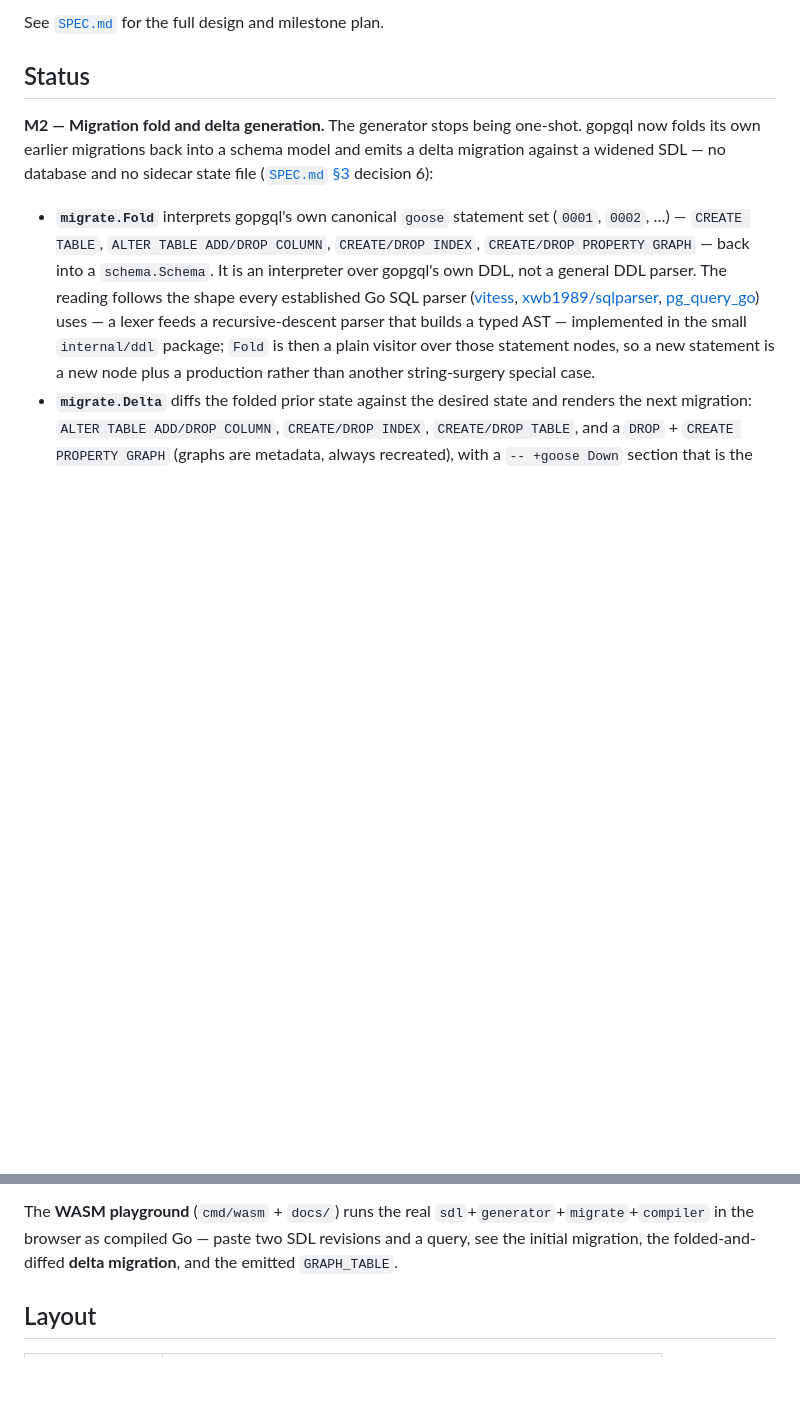
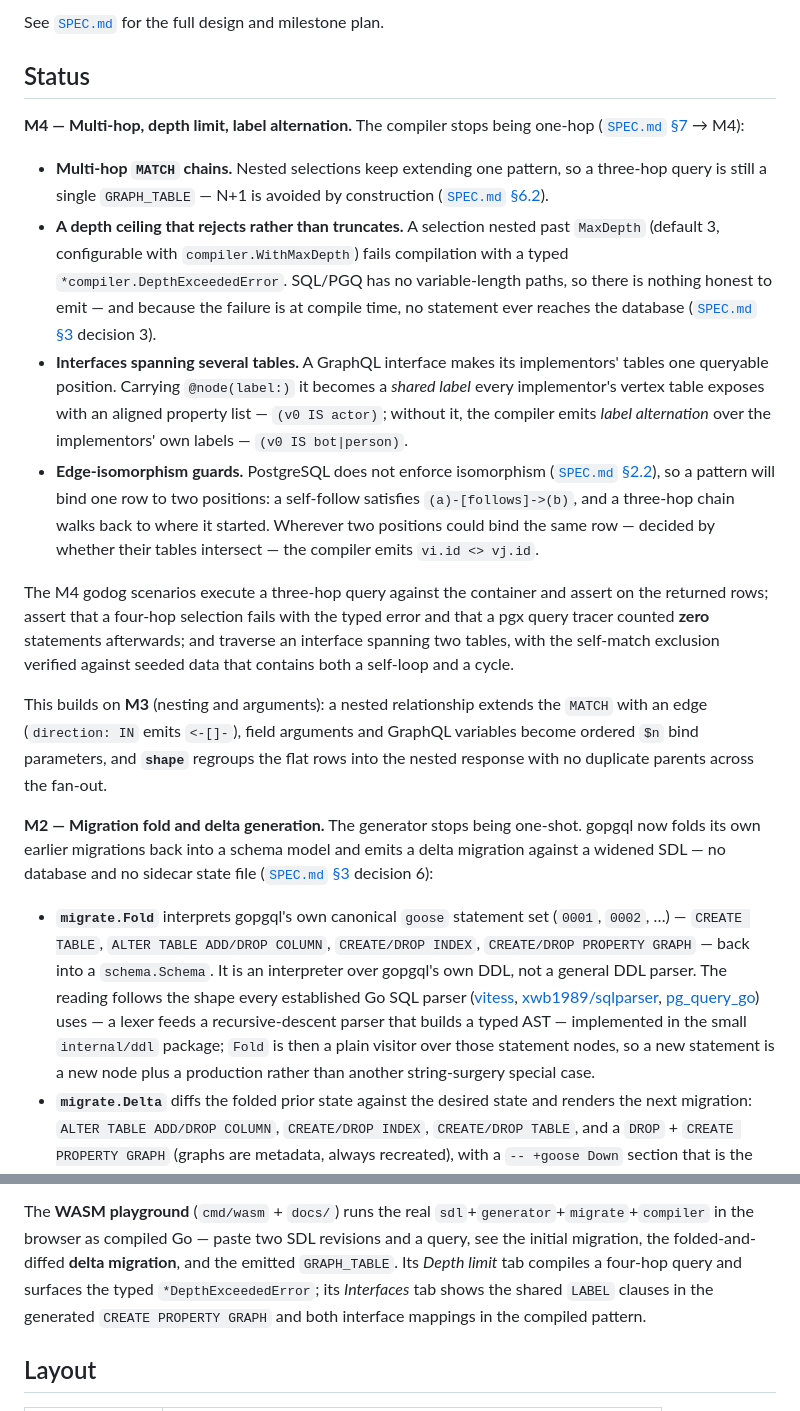
Before and after one commit to lega4e/go-postgres-graphql-mcp-integrity, a Markdown page: README.md, 2 parts joined by grey strips. Rendered like a GitHub page; blank space fills up the shorter version.

Commit message:
Record the M4 outcomes in SPEC.md and README
SPEC.md gains §6.4 (the two interface mappings and what postgres:19beta2
was measured to accept), an isomorphism-guard rule in §6.2, @node widened
to INTERFACE in §5, a note on invariant 5 now being reached, and open
decision 5 resolved: MaxDepth stays 3 by default and is per-Compiler
configuration.

README's status section moves to M4.

Co-Authored-By: Claude Opus 5 <noreply@anthropic.com>
Claude-Session: https://claude.ai/code/session_01FSAvULUzvc6WWFnwrUZzEd

```diff
--- a/README.md
+++ b/README.md
@@ -9,6 +9,40 @@ queries to `GRAPH_TABLE ... MATCH ... COLUMNS` statements.
 See [`SPEC.md`](./SPEC.md) for the full design and milestone plan.
 
 ## Status
+
+**M4 — Multi-hop, depth limit, label alternation.** The compiler stops being
+one-hop ([`SPEC.md` §7](./SPEC.md) → M4):
+
+- **Multi-hop `MATCH` chains.** Nested selections keep extending one pattern, so
+  a three-hop query is still a single `GRAPH_TABLE` — N+1 is avoided by
+  construction ([`SPEC.md` §6.2](./SPEC.md)).
+- **A depth ceiling that rejects rather than truncates.** A selection nested past
+  `MaxDepth` (default 3, configurable with `compiler.WithMaxDepth`) fails
+  compilation with a typed `*compiler.DepthExceededError`. SQL/PGQ has no
+  variable-length paths, so there is nothing honest to emit — and because the
+  failure is at compile time, no statement ever reaches the database
+  ([`SPEC.md` §3](./SPEC.md) decision 3).
+- **Interfaces spanning several tables.** A GraphQL interface makes its
+  implementors' tables one queryable position. Carrying `@node(label:)` it
+  becomes a *shared label* every implementor's vertex table exposes with an
+  aligned property list — `(v0 IS actor)`; without it, the compiler emits *label
+  alternation* over the implementors' own labels — `(v0 IS bot|person)`.
+- **Edge-isomorphism guards.** PostgreSQL does not enforce isomorphism
+  ([`SPEC.md` §2.2](./SPEC.md)), so a pattern will bind one row to two positions:
+  a self-follow satisfies `(a)-[follows]->(b)`, and a three-hop chain walks back
+  to where it started. Wherever two positions could bind the same row — decided
+  by whether their tables intersect — the compiler emits `vi.id <> vj.id`.
+
+The M4 godog scenarios execute a three-hop query against the container and
+assert on the returned rows; assert that a four-hop selection fails with the
+typed error and that a pgx query tracer counted **zero** statements afterwards;
+and traverse an interface spanning two tables, with the self-match exclusion
+verified against seeded data that contains both a self-loop and a cycle.
+
+This builds on **M3** (nesting and arguments): a nested relationship extends the
+`MATCH` with an edge (`direction: IN` emits `<-[]-`), field arguments and GraphQL
+variables become ordered `$n` bind parameters, and **`shape`** regroups the flat
+rows into the nested response with no duplicate parents across the fan-out.
 
 **M2 — Migration fold and delta generation.** The generator stops being
 one-shot. gopgql now folds its own earlier migrations back into a schema model
@@ -55,7 +89,10 @@ apply of the same final schema and asserts the resulting schemas are identical.
 The **WASM playground** (`cmd/wasm` + `docs/`) runs the real
 `sdl`+`generator`+`migrate`+`compiler` in the browser as compiled Go — paste two
 SDL revisions and a query, see the initial migration, the folded-and-diffed
-**delta migration**, and the emitted `GRAPH_TABLE`.
+**delta migration**, and the emitted `GRAPH_TABLE`. Its *Depth limit* tab
+compiles a four-hop query and surfaces the typed `*DepthExceededError`; its
+*Interfaces* tab shows the shared `LABEL` clauses in the generated
+`CREATE PROPERTY GRAPH` and both interface mappings in the compiled pattern.
 
 ## Layout
 
```
Also changed, not shown: SPEC.md (+22 -4 lines).
